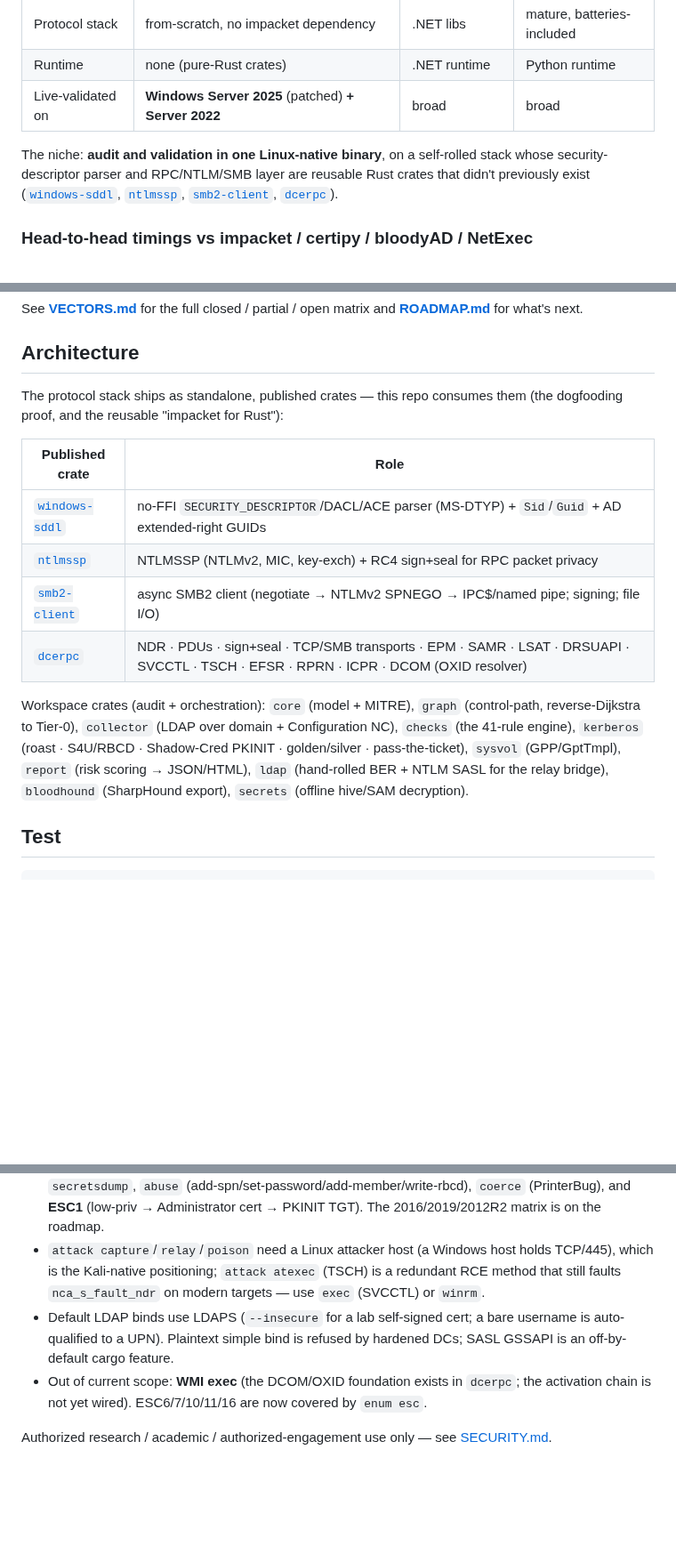
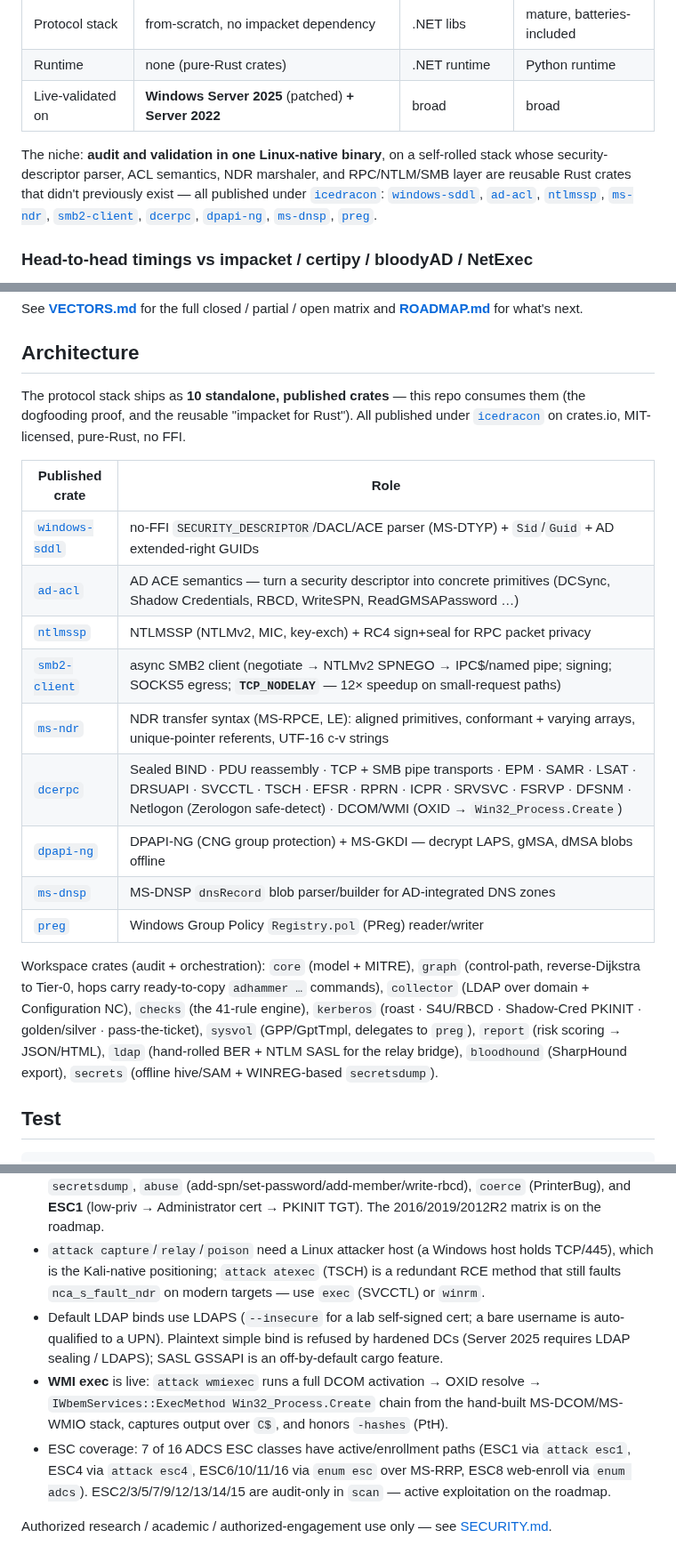
Before and after one commit to icedracon/adhammer, a Markdown page: README.md, 3 parts joined by grey strips. Shown at 89% size. GitHub-like rendering; blank space fills up the shorter version.

Commit message:
docs(readme): refresh — 10 published crates, BadSuccessor, WMI live, updated bench
- Architecture section lists all 10 icedracon crates on crates.io
  (added ad-acl, ms-ndr, dpapi-ng, ms-dnsp, preg; expanded dcerpc protocol list
  with srvsvc/fsrvp/dfsnm/netlogon/dcom-wmi)
- Attack subcommand list adds badsuccessor, esc4, shadowcred, dcshadow,
  unconstrained; enum adds sessions
- Callout: BadSuccessor is the only Rust implementation
- Status: WMI exec is live (was previously listed as out-of-scope), Server 2025
  LDAP sealing note, ESC coverage clarified (7 active / 9 audit-only)
- Niche paragraph updated: security-descriptor + ACL semantics + NDR + RPC/NTLM/SMB

```diff
--- a/README.md
+++ b/README.md
@@ -53,11 +53,17 @@ enrollment — each **live-validated against a fully-patched Windows Server 2025
 | Live-validated on     | **Windows Server 2025** (patched) **+ Server 2022** | broad     | broad                      |
 
 The niche: **audit and validation in one Linux-native binary**, on a self-rolled stack whose
-security-descriptor parser and RPC/NTLM/SMB layer are reusable Rust crates that didn't previously
-exist ([`windows-sddl`](https://crates.io/crates/windows-sddl),
+security-descriptor parser, ACL semantics, NDR marshaler, and RPC/NTLM/SMB layer are reusable Rust
+crates that didn't previously exist — all published under [`icedracon`](https://crates.io/users/icedracon):
+[`windows-sddl`](https://crates.io/crates/windows-sddl),
+[`ad-acl`](https://crates.io/crates/ad-acl),
 [`ntlmssp`](https://crates.io/crates/ntlmssp),
+[`ms-ndr`](https://crates.io/crates/ms-ndr),
 [`smb2-client`](https://crates.io/crates/smb2-client),
-[`dcerpc`](https://crates.io/crates/dcerpc)).
+[`dcerpc`](https://crates.io/crates/dcerpc),
+[`dpapi-ng`](https://crates.io/crates/dpapi-ng),
+[`ms-dnsp`](https://crates.io/crates/ms-dnsp),
+[`preg`](https://crates.io/crates/preg).
 
 ### Head-to-head timings vs impacket / certipy / bloodyAD / NetExec
 
@@ -208,21 +217,26 @@ See **[VECTORS.md](VECTORS.md)** for the full closed / partial / open matrix and
 
 ## Architecture
 
-The protocol stack ships as standalone, published crates — this repo consumes them (the dogfooding
-proof, and the reusable "impacket for Rust"):
+The protocol stack ships as **10 standalone, published crates** — this repo consumes them (the dogfooding proof, and the reusable "impacket for Rust"). All published under [`icedracon`](https://crates.io/users/icedracon) on crates.io, MIT-licensed, pure-Rust, no FFI.
 
 | Published crate | Role |
 |-----------------|------|
 | [`windows-sddl`](https://crates.io/crates/windows-sddl) | no-FFI `SECURITY_DESCRIPTOR`/DACL/ACE parser (MS-DTYP) + `Sid`/`Guid` + AD extended-right GUIDs |
+| [`ad-acl`](https://crates.io/crates/ad-acl) | AD ACE semantics — turn a security descriptor into concrete primitives (DCSync, Shadow Credentials, RBCD, WriteSPN, ReadGMSAPassword …) |
 | [`ntlmssp`](https://crates.io/crates/ntlmssp) | NTLMSSP (NTLMv2, MIC, key-exch) + RC4 sign+seal for RPC packet privacy |
-| [`smb2-client`](https://crates.io/crates/smb2-client) | async SMB2 client (negotiate → NTLMv2 SPNEGO → IPC$/named pipe; signing; file I/O) |
-| [`dcerpc`](https://crates.io/crates/dcerpc) | NDR · PDUs · sign+seal · TCP/SMB transports · EPM · SAMR · LSAT · DRSUAPI · SVCCTL · TSCH · EFSR · RPRN · ICPR · DCOM (OXID resolver) |
+| [`smb2-client`](https://crates.io/crates/smb2-client) | async SMB2 client (negotiate → NTLMv2 SPNEGO → IPC$/named pipe; signing; SOCKS5 egress; **`TCP_NODELAY`** — 12× speedup on small-request paths) |
+| [`ms-ndr`](https://crates.io/crates/ms-ndr) | NDR transfer syntax (MS-RPCE, LE): aligned primitives, conformant + varying arrays, unique-pointer referents, UTF-16 c-v strings |
+| [`dcerpc`](https://crates.io/crates/dcerpc) | Sealed BIND · PDU reassembly · TCP + SMB pipe transports · EPM · SAMR · LSAT · DRSUAPI · SVCCTL · TSCH · EFSR · RPRN · ICPR · SRVSVC · FSRVP · DFSNM · Netlogon (Zerologon safe-detect) · DCOM/WMI (OXID → `Win32_Process.Create`) |
+| [`dpapi-ng`](https://crates.io/crates/dpapi-ng) | DPAPI-NG (CNG group protection) + MS-GKDI — decrypt LAPS, gMSA, dMSA blobs offline |
+| [`ms-dnsp`](https://crates.io/crates/ms-dnsp) | MS-DNSP `dnsRecord` blob parser/builder for AD-integrated DNS zones |
+| [`preg`](https://crates.io/crates/preg) | Windows Group Policy `Registry.pol` (PReg) reader/writer |
 
 Workspace crates (audit + orchestration): `core` (model + MITRE), `graph` (control-path,
-reverse-Dijkstra to Tier-0), `collector` (LDAP over domain + Configuration NC), `checks` (the
-41-rule engine), `kerberos` (roast · S4U/RBCD · Shadow-Cred PKINIT · golden/silver · pass-the-ticket),
-`sysvol` (GPP/GptTmpl), `report` (risk scoring → JSON/HTML), `ldap` (hand-rolled BER + NTLM SASL for
-the relay bridge), `bloodhound` (SharpHound export), `secrets` (offline hive/SAM decryption).
+reverse-Dijkstra to Tier-0, hops carry ready-to-copy `adhammer …` commands), `collector` (LDAP over
+domain + Configuration NC), `checks` (the 41-rule engine), `kerberos` (roast · S4U/RBCD ·
+Shadow-Cred PKINIT · golden/silver · pass-the-ticket), `sysvol` (GPP/GptTmpl, delegates to `preg`),
+`report` (risk scoring → JSON/HTML), `ldap` (hand-rolled BER + NTLM SASL for the relay bridge),
+`bloodhound` (SharpHound export), `secrets` (offline hive/SAM + WINREG-based `secretsdump`).
 
 ## Test
 
@@ -252,9 +266,13 @@ SHA-1 — which rustls refuses.
   is the Kali-native positioning; `attack atexec` (TSCH) is a redundant RCE method that still
   faults `nca_s_fault_ndr` on modern targets — use `exec` (SVCCTL) or `winrm`.
 - Default LDAP binds use LDAPS (`--insecure` for a lab self-signed cert; a bare username is
-  auto-qualified to a UPN). Plaintext simple bind is refused by hardened DCs; SASL GSSAPI is an
-  off-by-default cargo feature.
-- Out of current scope: **WMI exec** (the DCOM/OXID foundation exists in `dcerpc`; the activation
-  chain is not yet wired). ESC6/7/10/11/16 are now covered by `enum esc`.
+  auto-qualified to a UPN). Plaintext simple bind is refused by hardened DCs (Server 2025 requires
+  LDAP sealing / LDAPS); SASL GSSAPI is an off-by-default cargo feature.
+- **WMI exec** is live: `attack wmiexec` runs a full DCOM activation → OXID resolve →
+  `IWbemServices::ExecMethod Win32_Process.Create` chain from the hand-built MS-DCOM/MS-WMIO stack,
+  captures output over `C$`, and honors `-hashes` (PtH).
+- ESC coverage: 7 of 16 ADCS ESC classes have active/enrollment paths (ESC1 via `attack esc1`,
+  ESC4 via `attack esc4`, ESC6/10/11/16 via `enum esc` over MS-RRP, ESC8 web-enroll via `enum adcs`).
+  ESC2/3/5/7/9/12/13/14/15 are audit-only in `scan` — active exploitation on the roadmap.
 
 Authorized research / academic / authorized-engagement use only — see [SECURITY.md](SECURITY.md).
```
Also changed, not shown: other parts of README.md (+7 -4 lines).
